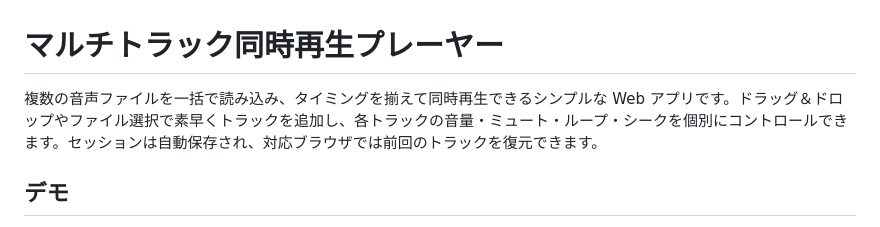
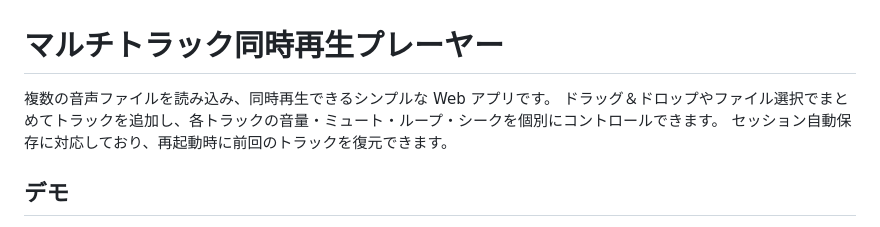
Before and after one commit to miya123123/multi_track_simultaneous_player_miya123123, a Markdown page: README.md, the part around the change. Drawn GitHub-style.

Commit message:
README.md修正 ##デモまで

```diff
--- a/README.md
+++ b/README.md
@@ -1,6 +1,8 @@
 # マルチトラック同時再生プレーヤー
 
-複数の音声ファイルを一括で読み込み、タイミングを揃えて同時再生できるシンプルな Web アプリです。ドラッグ＆ドロップやファイル選択で素早くトラックを追加し、各トラックの音量・ミュート・ループ・シークを個別にコントロールできます。セッションは自動保存され、対応ブラウザでは前回のトラックを復元できます。
+複数の音声ファイルを読み込み、同時再生できるシンプルな Web アプリです。
+ドラッグ＆ドロップやファイル選択でまとめてトラックを追加し、各トラックの音量・ミュート・ループ・シークを個別にコントロールできます。
+セッション自動保存に対応しており、再起動時に前回のトラックを復元できます。
 
 ## デモ
 - GitHub Pages: https://miya123123.github.io/multi_track_simultaneous_player_miya123123/
```
